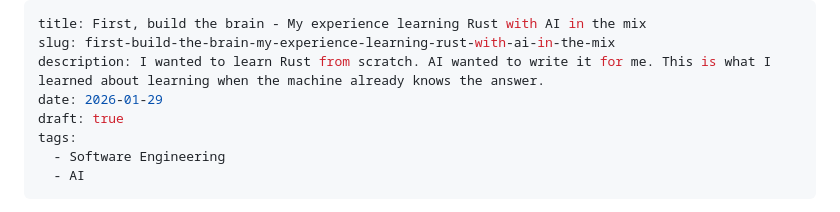
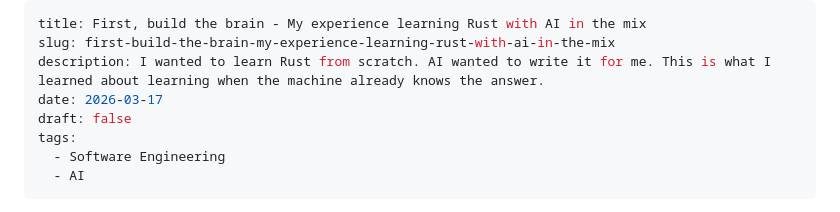
Before and after one commit to asierzapata/asierzapata.com, a Markdown page: src/posts/first-build-the-brain-my-experience-learning-rust-with-ai-in-the-mix.md, the part around the change. Rendered like a GitHub page.

Commit message:
Publish post on learning Rust with AI
Updated the publication date and set the post as published.

```diff
--- a/src/posts/first-build-the-brain-my-experience-learning-rust-with-ai-in-the-mix.md
+++ b/src/posts/first-build-the-brain-my-experience-learning-rust-with-ai-in-the-mix.md
@@ -2,8 +2,8 @@
 title: First, build the brain - My experience learning Rust with AI in the mix
 slug: first-build-the-brain-my-experience-learning-rust-with-ai-in-the-mix
 description: I wanted to learn Rust from scratch. AI wanted to write it for me. This is what I learned about learning when the machine already knows the answer.
-date: 2026-01-29
-draft: true
+date: 2026-03-17
+draft: false
 tags:
   - Software Engineering
   - AI
```
